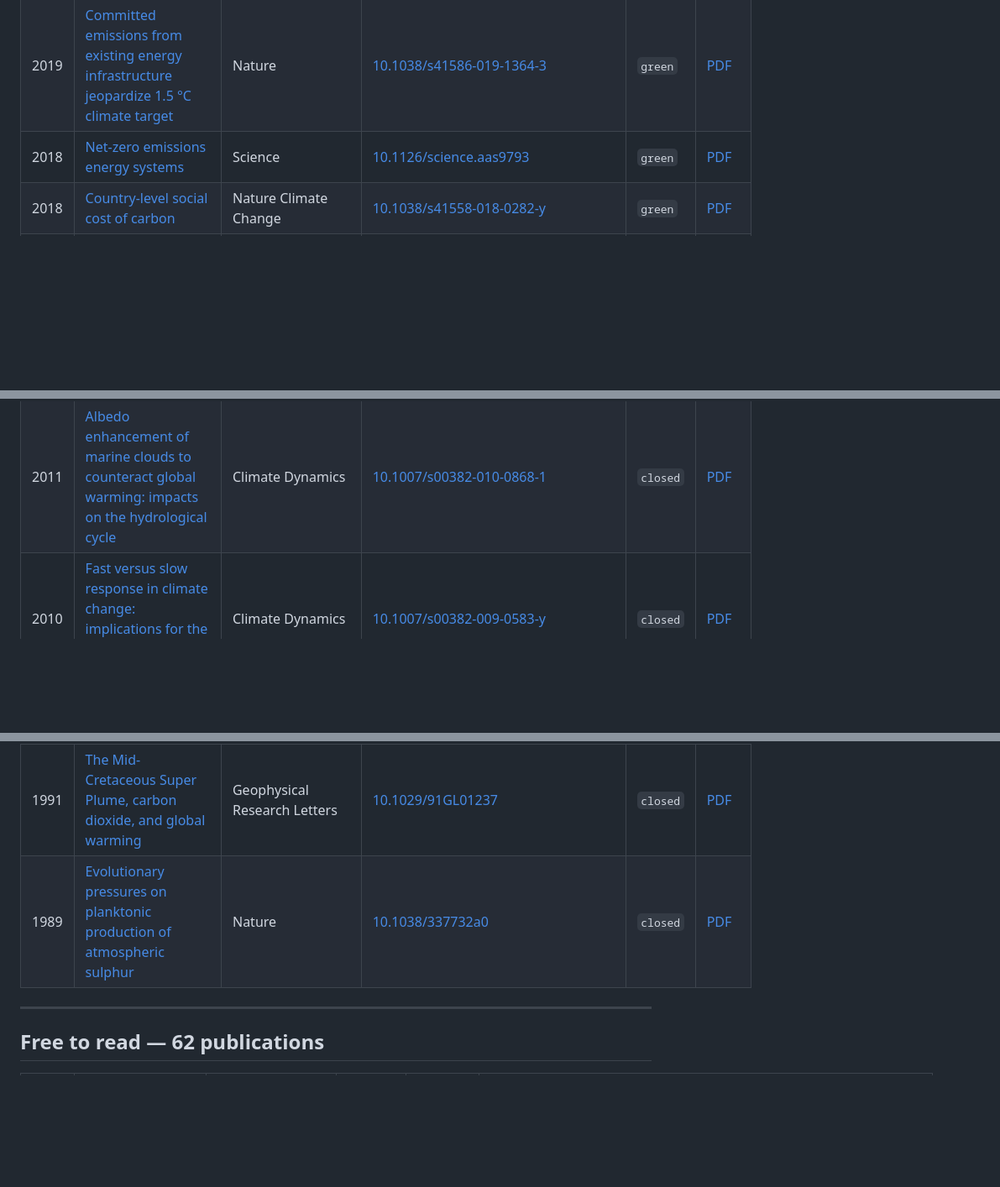
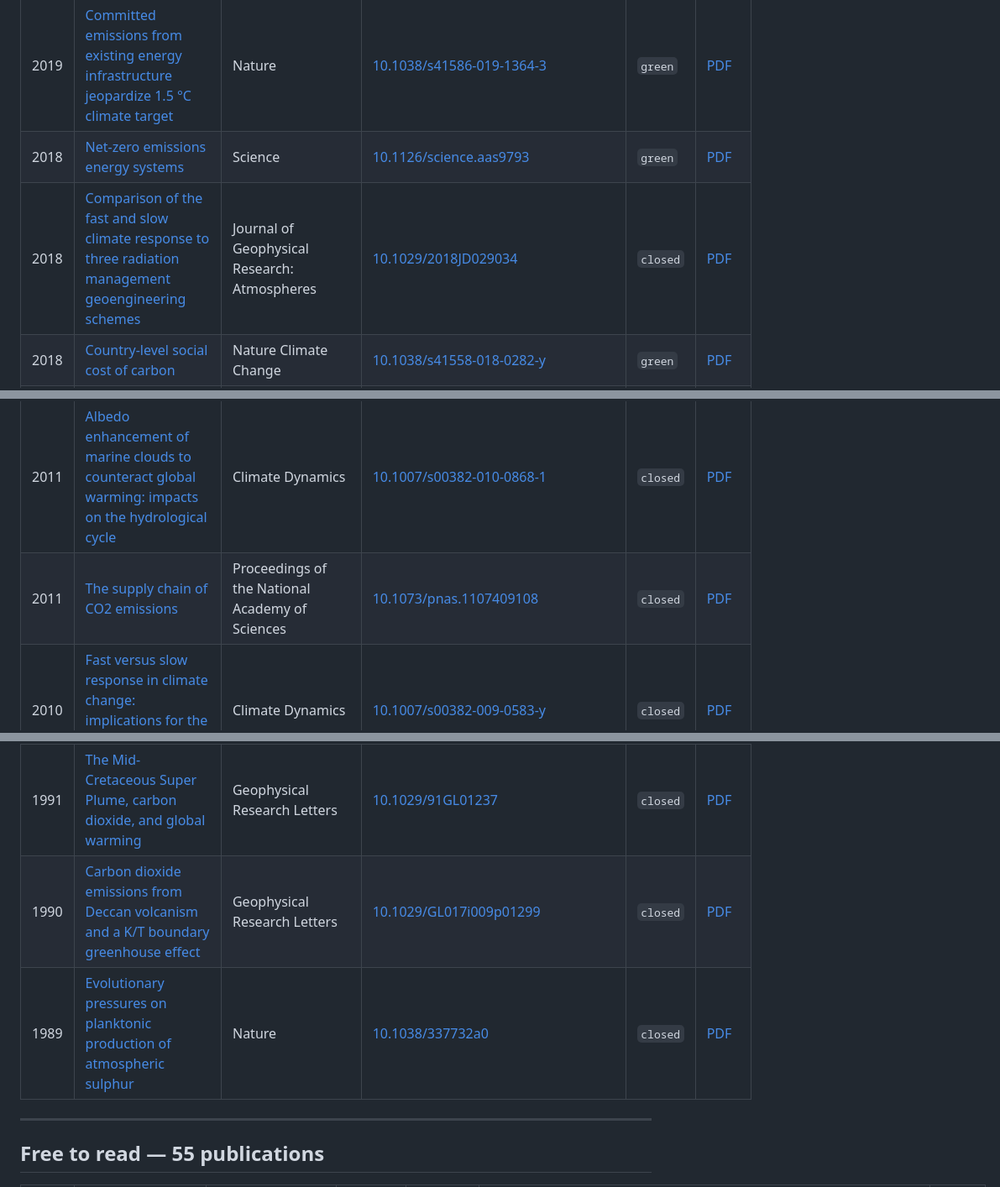
Before and after one commit to ciunit/ciunit.github.io, a Markdown page: PAYWALL-STATUS.md, 3 parts joined by grey strips. Shown at 84% size. Drawn GitHub-style; blank space fills up the shorter version.

```diff
--- a/PAYWALL-STATUS.md
+++ b/PAYWALL-STATUS.md
@@ -48,6 +55,7 @@ opening the article before moving it and hunting for a Drive copy.
 | 2020 | [Climate effects of aerosols reduce economic inequality](docs/publications/zheng-2020-aerosols-inequality.html) | Nature Climate Change | [10.1038/s41558-020-0699-y](https://doi.org/10.1038/s41558-020-0699-y) | `closed` | [PDF](https://drive.google.com/file/d/1ZV90oIZcWvh6B-JV2lPTgbAI6r1GMJqH/view) |
 | 2019 | [Committed emissions from existing energy infrastructure jeopardize 1.5 °C climate target](docs/publications/tong-2019-committed-emissions.html) | Nature | [10.1038/s41586-019-1364-3](https://doi.org/10.1038/s41586-019-1364-3) | `green` | [PDF](https://drive.google.com/file/d/1zxFYOsZqmh9snAevWtWA_4WetzF4eian/view) |
 | 2018 | [Net-zero emissions energy systems](docs/publications/davis-2018-net-zero-energy-systems.html) | Science | [10.1126/science.aas9793](https://doi.org/10.1126/science.aas9793) | `green` | [PDF](https://drive.google.com/file/d/1rsvYLAdSAQUNro2Svbme5idHWIU0cYcw/view) |
+| 2018 | [Comparison of the fast and slow climate response to three radiation management geoengineering schemes](docs/publications/duan-2018-fast-slow-geoengineering.html) | Journal of Geophysical Research: Atmospheres | [10.1029/2018JD029034](https://doi.org/10.1029/2018JD029034) | `closed` | [PDF](https://drive.google.com/file/d/1IgoMtoIdxPsULez-t6Ebru8v-B5lGZ6j/view) |
 | 2018 | [Country-level social cost of carbon](docs/publications/ricke-2018-country-level-scc.html) | Nature Climate Change | [10.1038/s41558-018-0282-y](https://doi.org/10.1038/s41558-018-0282-y) | `green` | [PDF](https://drive.google.com/file/d/1No66e731PuQNHpZCmQW92mCIrXtJS-Bf/view) |
 | 2018 | [Geophysical constraints on the reliability of solar and wind power in the United States](docs/publications/shaner-2018-us-reliability.html) | Energy & Environmental Science | [10.1039/C7EE03029K](https://doi.org/10.1039/C7EE03029K) | `closed` | [PDF](https://drive.google.com/file/d/1JKXNmN_lOCVOMKrvXuKIZJUQPkW5lOC1/view) |
 | 2017 | [Spatial distribution of generation of Lorenz's available potential energy in a global climate model](docs/publications/ahbe-2017-available-potential-energy.html) | Journal of Climate | [10.1175/JCLI-D-15-0614.1](https://doi.org/10.1175/JCLI-D-15-0614.1) | `closed` | [PDF](https://drive.google.com/file/d/1_BJGlKh3438BbVsBZVFcQQz63YXA5833/view) |
@@ -61,6 +70,7 @@ opening the article before moving it and hunting for a Drive copy.
 | 2013 | [Geophysical limits to global wind power](docs/publications/marvel-2013-geophysical-limits-wind.html) | Nature Climate Change | [10.1038/nclimate1683](https://doi.org/10.1038/nclimate1683) | `closed` | [PDF](https://drive.google.com/file/d/17v3V93LsgBfCoREZAEituszw24QQU6cd/view) |
 | 2012 | [Crop yields in a geoengineered climate](docs/publications/pongratz-2012-geoengineered-crop-yields.html) | Nature Climate Change | [10.1038/nclimate1373](https://doi.org/10.1038/nclimate1373) | `closed` | [PDF](https://drive.google.com/file/d/13mgVH3U8EYFeCZSXmGYWOeS-EdZd89_B/view) |
 | 2011 | [Albedo enhancement of marine clouds to counteract global warming: impacts on the hydrological cycle](docs/publications/bala-2011-marine-cloud-albedo.html) | Climate Dynamics | [10.1007/s00382-010-0868-1](https://doi.org/10.1007/s00382-010-0868-1) | `closed` | [PDF](https://drive.google.com/file/d/1dyjl3tVSqztc2ZXGqR130YRvdKy9Kiy0/view) |
+| 2011 | [The supply chain of CO2 emissions](docs/publications/davis-2011-supply-chain-emissions.html) | Proceedings of the National Academy of Sciences | [10.1073/pnas.1107409108](https://doi.org/10.1073/pnas.1107409108) | `closed` | [PDF](https://drive.google.com/file/d/1TkbCS46V6FxHWr58Y9NtvrWEKr8RodEd/view) |
 | 2010 | [Fast versus slow response in climate change: implications for the global hydrological cycle](docs/publications/bala-2010-fast-versus-slow.html) | Climate Dynamics | [10.1007/s00382-009-0583-y](https://doi.org/10.1007/s00382-009-0583-y) | `closed` | [PDF](https://drive.google.com/file/d/1tia8piRWwaPkI8uBpYeYtwq4MW-vDKek/view) |
 | 2010 | [Importance of carbon dioxide physiological forcing to future climate change](docs/publications/cao-2010-physiological-forcing.html) | Proceedings of the National Academy of Sciences | [10.1073/pnas.0913000107](https://doi.org/10.1073/pnas.0913000107) | `green` | [PDF](https://drive.google.com/file/d/1DgORby_DAsYmcy9nF9OnO0oO3dlbRh0-/view) |
 | 2010 | [Future CO2 emissions and climate change from existing energy infrastructure](docs/publications/davis-2010-committed-emissions.html) | Science | [10.1126/science.1188566](https://doi.org/10.1126/science.1188566) | `closed` | [PDF](https://drive.google.com/file/d/1yvUJK7d8bwlPY2aK0PYQkHBRPJz8CEQS/view) |
@@ -90,9 +102,10 @@ opening the article before moving it and hunting for a Drive copy.
 | 1992 | [The life span of the biosphere revisited](docs/publications/caldeira-1992-life-span-biosphere.html) | Nature | [10.1038/360721a0](https://doi.org/10.1038/360721a0) | `closed` | [PDF](https://drive.google.com/file/d/1D_01iCRVg5sMrNxfZEvEqSThefZmzHkj/view) |
 | 1991 | [Continental-pelagic carbonate partitioning and the global carbonate-silicate cycle](docs/publications/caldeira-1991-carbonate-partitioning.html) | Geology | [10.1130/0091-7613(1991)019<0204:CPCPAT>2.3.CO;2](https://doi.org/10.1130/0091-7613(1991)019<0204:CPCPAT>2.3.CO;2) | `closed` | [PDF](https://drive.google.com/file/d/141LFzkVTHVCXnGuvmozg3UiyUR-hiwgh/view) |
 | 1991 | [The Mid-Cretaceous Super Plume, carbon dioxide, and global warming](docs/publications/caldeira-1991-super-plume.html) | Geophysical Research Letters | [10.1029/91GL01237](https://doi.org/10.1029/91GL01237) | `closed` | [PDF](https://drive.google.com/file/d/1Xnamo2CKlUvvNZcUmRSCvikCAnZYgpH7/view) |
+| 1990 | [Carbon dioxide emissions from Deccan volcanism and a K/T boundary greenhouse effect](docs/publications/caldeira-1990-deccan-volcanism.html) | Geophysical Research Letters | [10.1029/GL017i009p01299](https://doi.org/10.1029/GL017i009p01299) | `closed` | [PDF](https://drive.google.com/file/d/1nhnNykz2UTKhSNsICV59EBz7sLDpcKFY/view) |
 | 1989 | [Evolutionary pressures on planktonic production of atmospheric sulphur](docs/publications/caldeira-1989-planktonic-sulphur.html) | Nature | [10.1038/337732a0](https://doi.org/10.1038/337732a0) | `closed` | [PDF](https://drive.google.com/file/d/1NSrQbp1TkgyL3E_mI8PjnuRvtVbruaJ2/view) |
 
 ---
 
-## Free to read — 62 publications
+## Free to read — 55 publications
 
```
Also changed, not shown: other parts of PAYWALL-STATUS.md (+89 -86 lines), CLAUDE.md (+11 -0 lines), README.md (+5 -4 lines).
